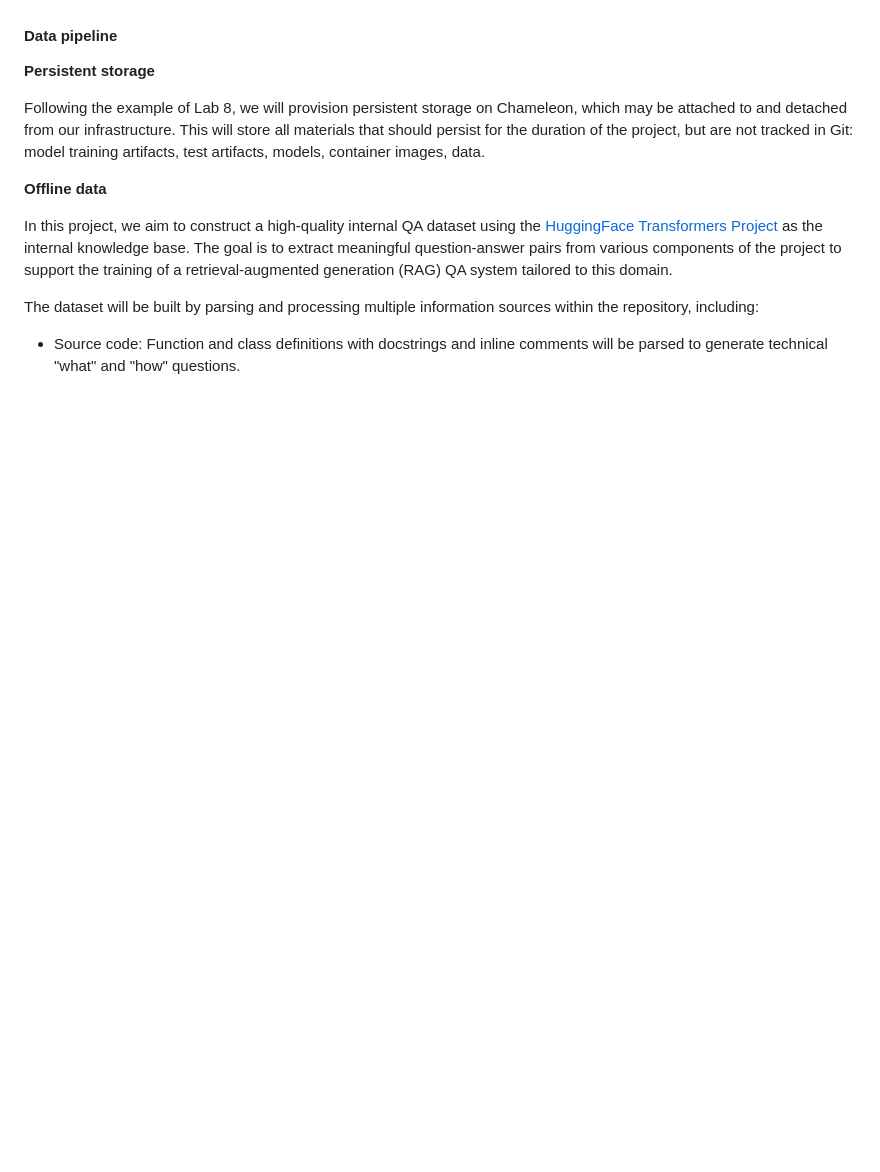
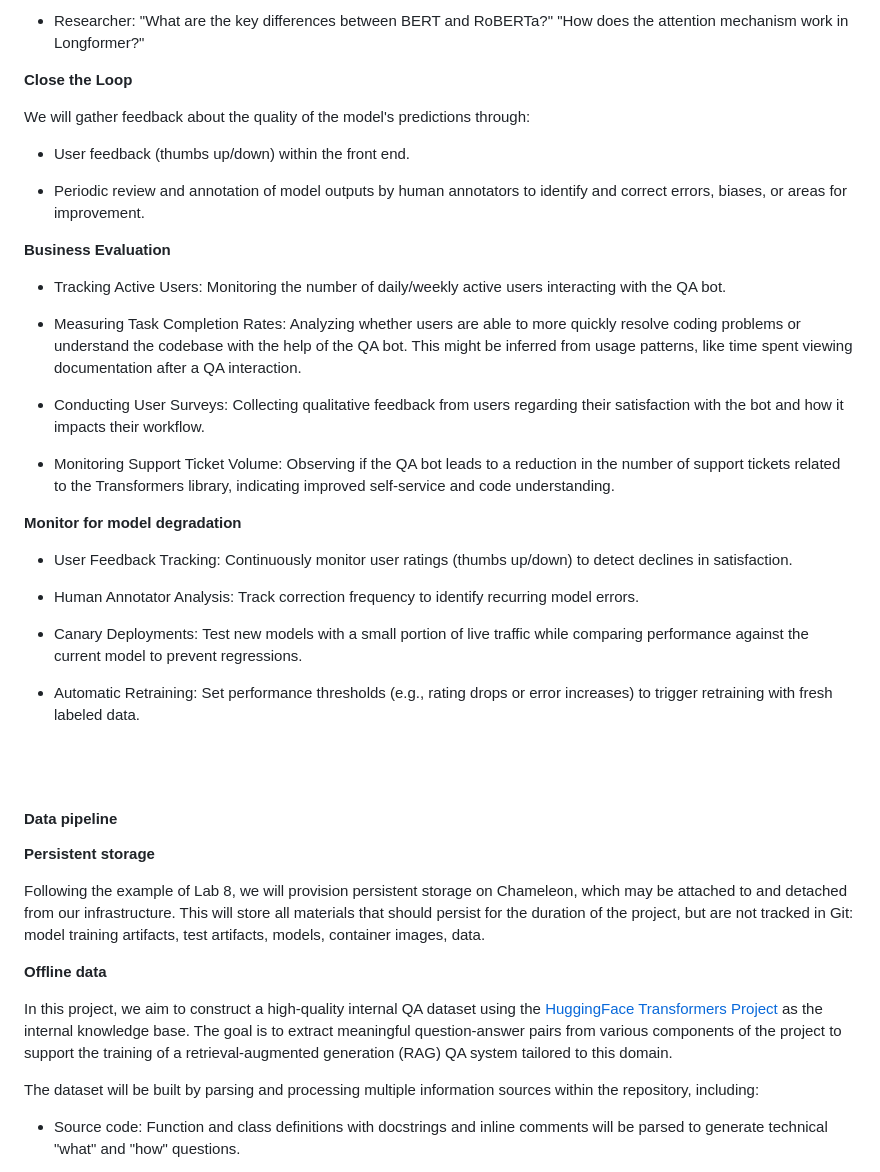
Before and after one commit to Jasonzzzz28/Transformer-QA, a Markdown page: README.md, the part around the change printed below. Rendered like a GitHub page; blank space fills up the shorter version.

Commit message:
Update model serving and monitoring platforms content

```diff
--- a/README.md
+++ b/README.md
@@ -59,3 +142,35 @@ Discuss: Value proposition: Your will propose a machine learning system that can
+- Researcher: "What are the key differences between BERT and RoBERTa?" "How does the attention mechanism work in Longformer?"
+
+**Close the Loop**
+
+We will gather feedback about the quality of the model's predictions through:
+
+- User feedback (thumbs up/down) within the front end.
+
+- Periodic review and annotation of model outputs by human annotators to identify and correct errors, biases, or areas for improvement.
+
+**Business Evaluation**
+
+- Tracking Active Users: Monitoring the number of daily/weekly active users interacting with the QA bot.
+
+- Measuring Task Completion Rates: Analyzing whether users are able to more quickly resolve coding problems or understand the codebase with the help of the QA bot. This might be inferred from usage patterns, like time spent viewing documentation after a QA interaction.
+
+- Conducting User Surveys: Collecting qualitative feedback from users regarding their satisfaction with the bot and how it impacts their workflow.
+
+- Monitoring Support Ticket Volume: Observing if the QA bot leads to a reduction in the number of support tickets related to the Transformers library, indicating improved self-service and code understanding.
+
+**Monitor for model degradation**
+
+- User Feedback Tracking: Continuously monitor user ratings (thumbs up/down) to detect declines in satisfaction.
+
+- Human Annotator Analysis: Track correction frequency to identify recurring model errors.
+
+- Canary Deployments: Test new models with a small portion of live traffic while comparing performance against the current model to prevent regressions.
+
+- Automatic Retraining: Set performance thresholds (e.g., rating drops or error increases) to trigger retraining with fresh labeled data.
+
+<br>
+<br>
 
 #### Data pipeline
 
```
Also changed, not shown: other parts of README.md (+84 -1 lines).
